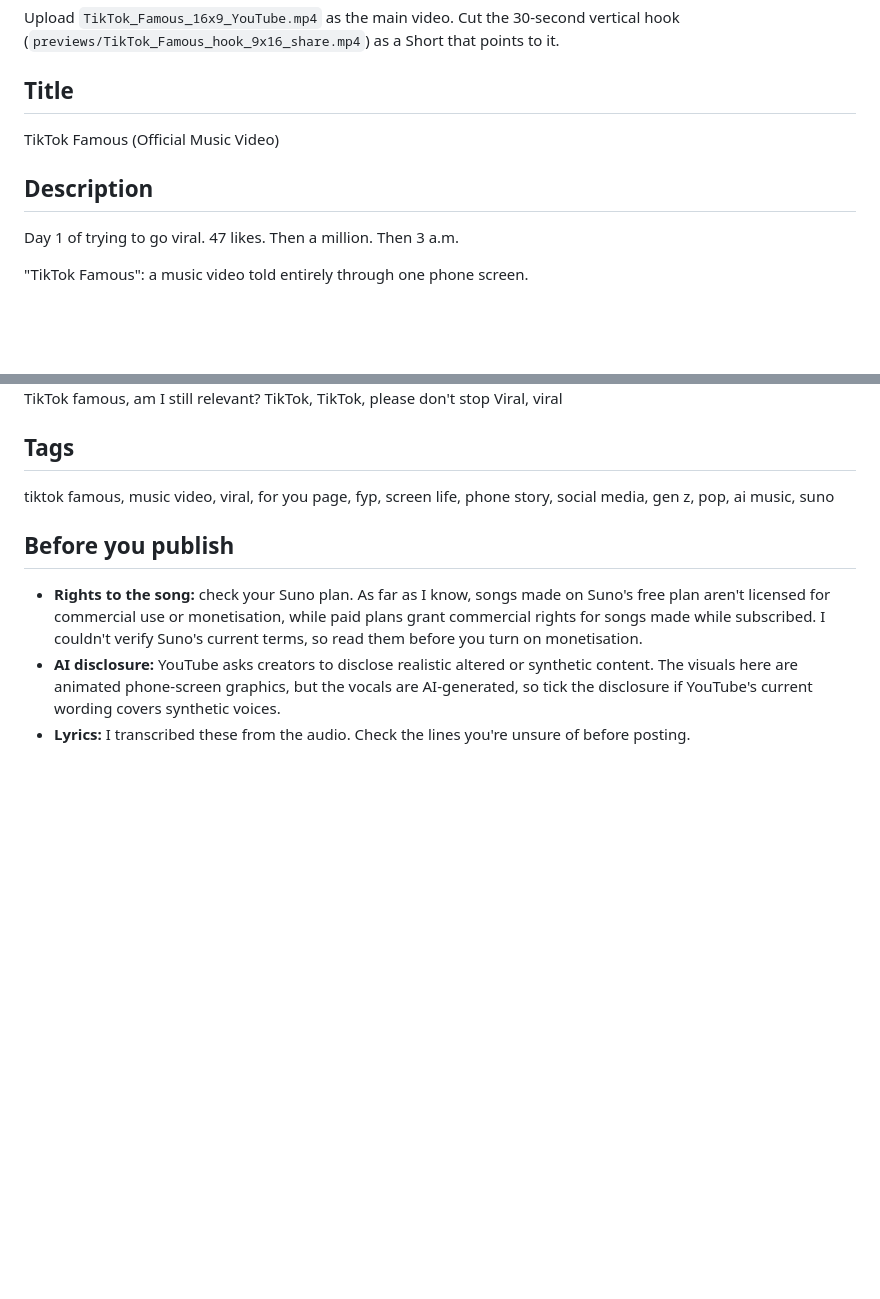
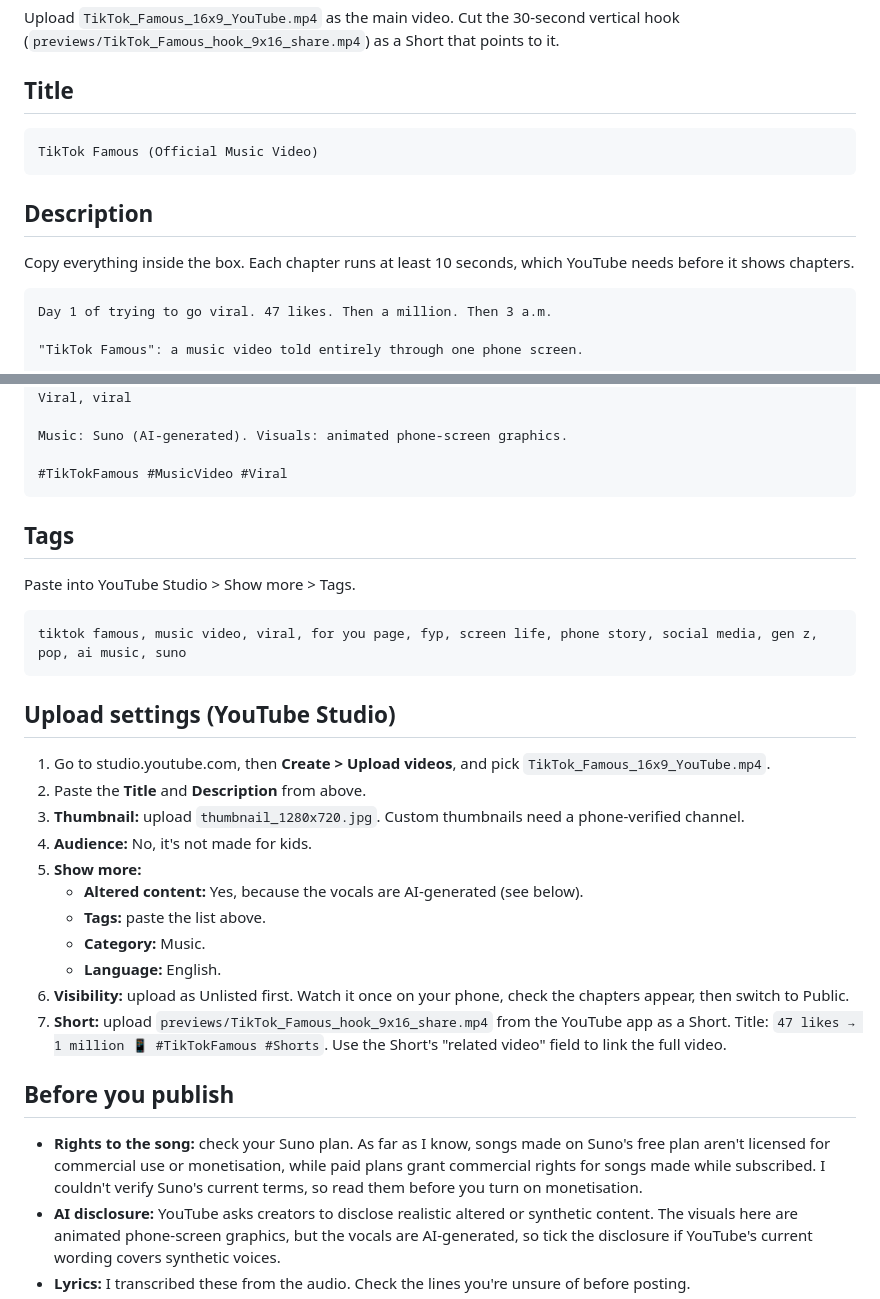
Before and after one commit to MythGuru/test, a Markdown page: screenlife/YOUTUBE.md, 2 parts joined by grey strips. Rendered like a GitHub page; blank space fills up the shorter version.

````diff
--- a/screenlife/YOUTUBE.md
+++ b/screenlife/YOUTUBE.md
@@ -4,10 +4,15 @@ Upload `TikTok_Famous_16x9_YouTube.mp4` as the main video. Cut the 30-second ver
 
 ## Title
 
+```
 TikTok Famous (Official Music Video)
+```
 
 ## Description
 
+Copy everything inside the box. Each chapter runs at least 10 seconds, which YouTube needs before it shows chapters.
+
+```
 Day 1 of trying to go viral. 47 likes. Then a million. Then 3 a.m.
 
 "TikTok Famous": a music video told entirely through one phone screen.
@@ -82,9 +132,32 @@ TikTok famous, am I still relevant?
 TikTok, TikTok, please don't stop
 Viral, viral
 
+Music: Suno (AI-generated). Visuals: animated phone-screen graphics.
+
+#TikTokFamous #MusicVideo #Viral
+```
+
 ## Tags
 
+Paste into YouTube Studio > Show more > Tags.
+
+```
 tiktok famous, music video, viral, for you page, fyp, screen life, phone story, social media, gen z, pop, ai music, suno
+```
+
+## Upload settings (YouTube Studio)
+
+1. Go to studio.youtube.com, then **Create > Upload videos**, and pick `TikTok_Famous_16x9_YouTube.mp4`.
+2. Paste the **Title** and **Description** from above.
+3. **Thumbnail:** upload `thumbnail_1280x720.jpg`. Custom thumbnails need a phone-verified channel.
+4. **Audience:** No, it's not made for kids.
+5. **Show more:**
+   - **Altered content:** Yes, because the vocals are AI-generated (see below).
+   - **Tags:** paste the list above.
+   - **Category:** Music.
+   - **Language:** English.
+6. **Visibility:** upload as Unlisted first. Watch it once on your phone, check the chapters appear, then switch to Public.
+7. **Short:** upload `previews/TikTok_Famous_hook_9x16_share.mp4` from the YouTube app as a Short. Title: `47 likes → 1 million 📱 #TikTokFamous #Shorts`. Use the Short's "related video" field to link the full video.
 
 ## Before you publish
 
````
Also changed, not shown: other parts of screenlife/YOUTUBE.md (+52 -7 lines).
